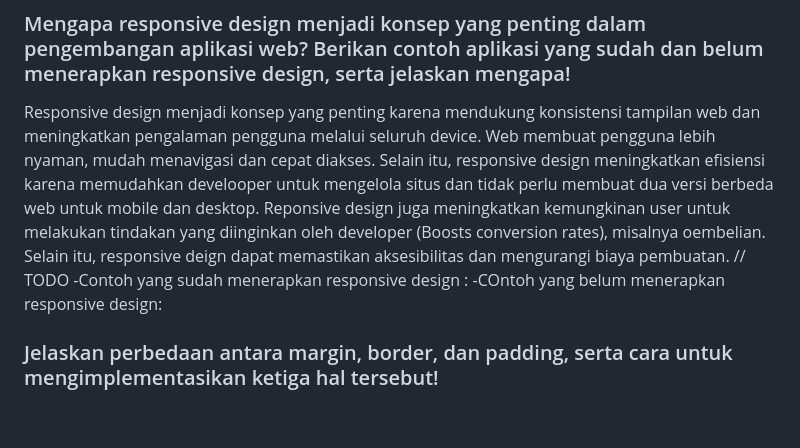
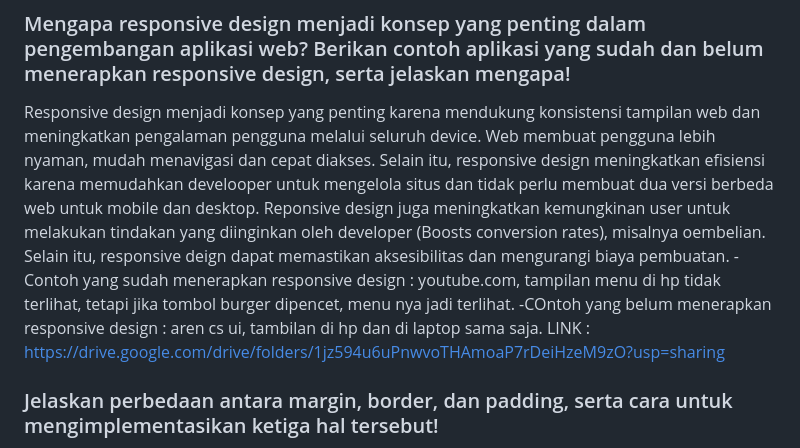
Before and after one commit to nayraarr/ultrazone, a Markdown page: README.md, the part around the change. GitHub-like rendering; folded sections open; blank space fills up the shorter version.

Commit message:
Menjawab readme Tugas 5

```diff
--- a/README.md
+++ b/README.md
@@ -190,9 +190,9 @@ Jika terdapat dua atau lebih aturan css yang diterapkan pada element yang sama,
 
 ### Mengapa responsive design menjadi konsep yang penting dalam pengembangan aplikasi web? Berikan contoh aplikasi yang sudah dan belum menerapkan responsive design, serta jelaskan mengapa!
 Responsive design menjadi konsep yang penting karena mendukung konsistensi tampilan web dan meningkatkan pengalaman pengguna melalui seluruh device. Web membuat pengguna lebih nyaman, mudah menavigasi dan cepat diakses. Selain itu, responsive design meningkatkan efisiensi karena memudahkan develooper untuk mengelola situs dan tidak perlu membuat dua versi berbeda web untuk mobile dan desktop. Reponsive design juga meningkatkan kemungkinan user untuk melakukan tindakan yang diinginkan oleh developer (Boosts conversion rates), misalnya oembelian. Selain itu, responsive deign dapat memastikan aksesibilitas dan mengurangi biaya pembuatan.
-// TODO
--Contoh yang sudah menerapkan responsive design :
--COntoh yang belum menerapkan responsive design:
+-Contoh yang sudah menerapkan responsive design : youtube.com, tampilan menu di hp tidak terlihat, tetapi jika tombol burger dipencet, menu nya jadi terlihat.
+-COntoh yang belum menerapkan responsive design : aren cs ui, tambilan di hp dan di laptop sama saja.
+LINK : https://drive.google.com/drive/folders/1jz594u6uPnwvoTHAmoaP7rDeiHzeM9zO?usp=sharing
 
 ### Jelaskan perbedaan antara margin, border, dan padding, serta cara untuk mengimplementasikan ketiga hal tersebut!
 Padding adalah komponen css yang memberikan ruang di dalam elemen untuk mencegah konten menempel langsung ke tepi elemennya dan menambah area dalam elemen. Komponen padding memungkinkan kita mengontrol seberapa dekat konten dengan batas luar elemen. Sedangkan margin adalah komponen css yang memberikan ruang di luar border elemen untuk membuat jarak antar elemen agar tidak terlalu rapat. Perbedaannya dengan padding adalah margin mengatur jarak di luar elemen, sedangkan padding di dalam elemen. Adapun, border  adalah komponen css berupa tampilan garis yang terlihat atau tidak terlihat yang mengelilingi sebuah elemen, border ini akan membungkus 'konten dari elemen' dan 'paddingnya'. Border berguna untuk meberikan batas pemisah antar elemen.
```
